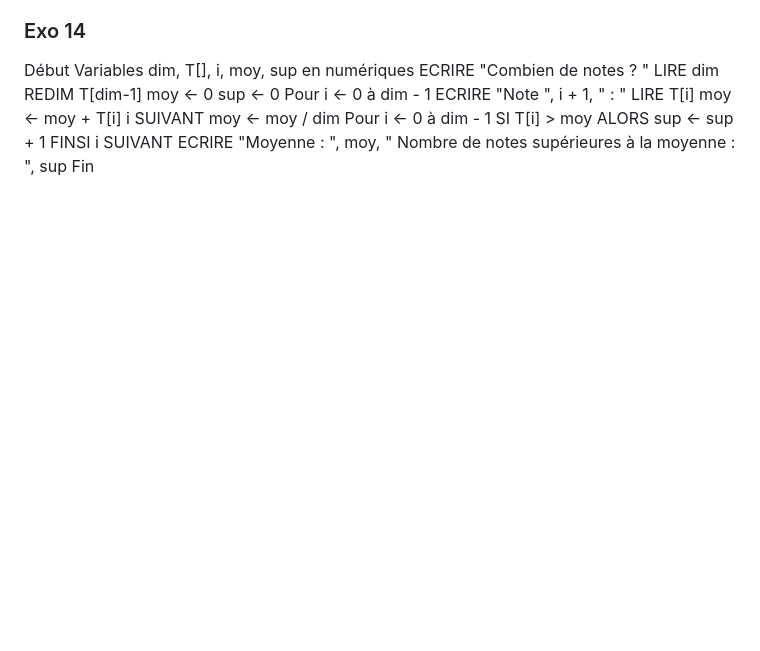
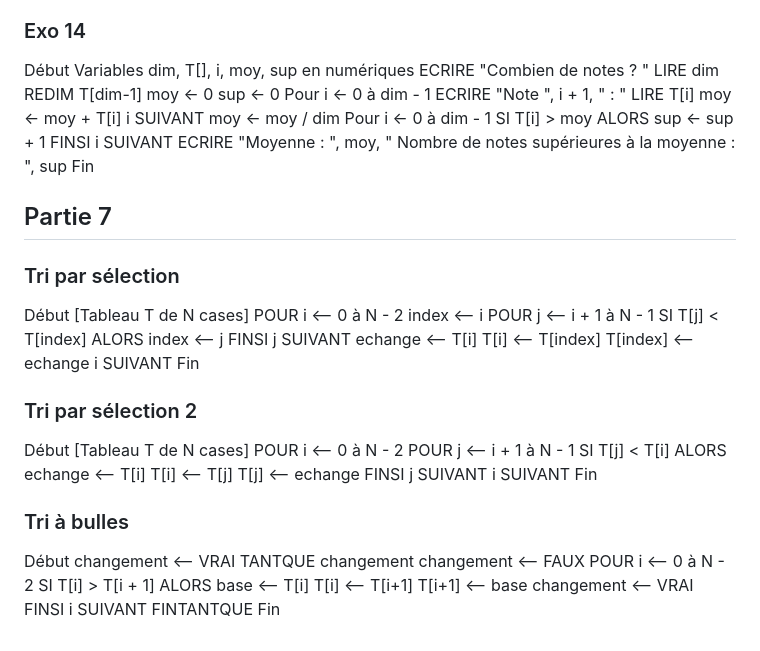
Before and after one commit to chokrikadoussi/projetC, a Markdown page: ALGO/exo.md, the part around the change. Drawn GitHub-style; blank space fills up the shorter version.

Commit message:
Algo partie 7 - algo de tri

```diff
--- a/ALGO/exo.md
+++ b/ALGO/exo.md
@@ -666,3 +666,54 @@ Début
     i SUIVANT
     ECRIRE "Moyenne : ", moy, " Nombre de notes supérieures à la moyenne : ", sup
 Fin
+
+## Partie 7
+
+### Tri par sélection
+
+Début
+[Tableau T de N cases]
+    POUR i <-- 0 à N - 2
+        index <-- i
+        POUR j <-- i + 1 à N - 1
+            SI T[j] < T[index] ALORS
+                index <-- j
+            FINSI
+        j SUIVANT
+        echange <-- T[i]
+        T[i] <-- T[index]
+        T[index] <-- echange
+    i SUIVANT
+Fin
+
+### Tri par sélection 2
+
+Début
+[Tableau T de N cases]
+    POUR i <-- 0 à N - 2
+        POUR j <-- i + 1 à N - 1
+            SI T[j] < T[i] ALORS
+                echange <-- T[i]
+                T[i] <-- T[j]
+                T[j] <-- echange
+            FINSI
+        j SUIVANT
+    i SUIVANT
+Fin
+
+### Tri à bulles
+
+Début
+    changement <-- VRAI
+    TANTQUE changement
+        changement <-- FAUX
+        POUR i <-- 0 à N - 2
+            SI T[i] > T[i + 1] ALORS
+                base <-- T[i]
+                T[i] <-- T[i+1]
+                T[i+1] <-- base
+                changement <-- VRAI
+            FINSI
+        i SUIVANT
+    FINTANTQUE
+Fin
```
